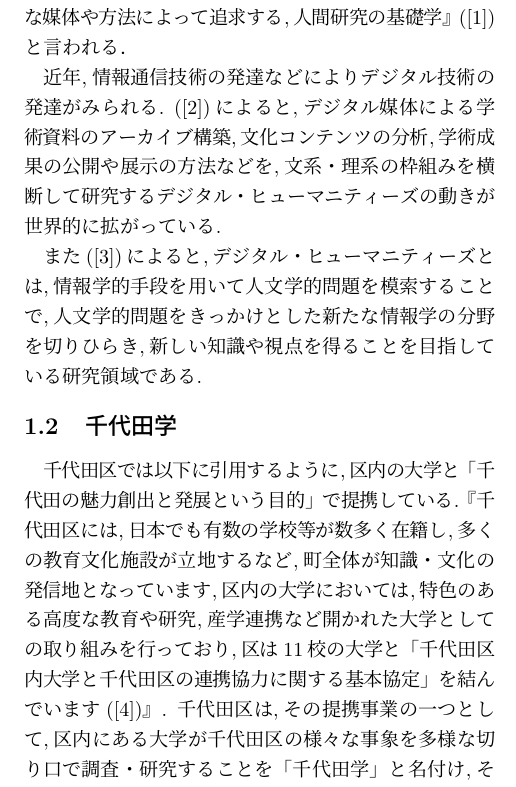
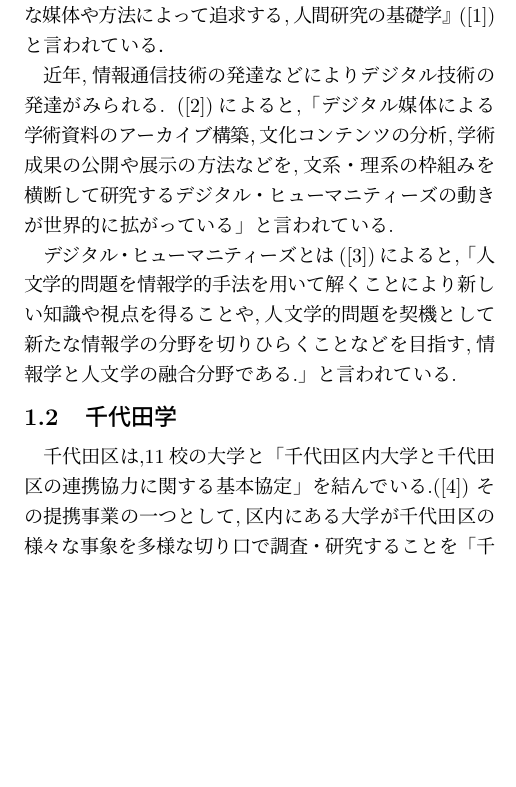
Before and after one commit to takadash/jadeTex, a LaTeX document (DB_test.tex): part of one column of page 1 of 7, cut so that both start at the same text, the shorter picture padded with empty space. Compiled offline with pLaTeX and dvipdfmx.

Commit message:
引用の修正~はじめにと千代田学~

```diff
--- a/DB_test.tex
+++ b/DB_test.tex
@@ -55,17 +55,19 @@
 
 \subsection{人文学とデジタル・ヒューマニティーズ}
 %%%人文科学とは%%%
-人文学は例えば,『「人間」とは何かということを様々な媒体や方法によって追求する,人間研究の基礎学』(\cite{huma})と言われる．\par
+人文学は例えば,『「人間」とは何かということを様々な媒体や方法によって追求する,人間研究の基礎学』(\cite{huma})と言われている．\par
 %%%デジタル%%%
 近年,情報通信技術の発達などによりデジタル技術の発達がみられる.
 %デジタル・ヒューマニティーズ
-(\cite{digihumu1})によると,デジタル媒体による学術資料のアーカイブ構築,文化コンテンツの分析,学術成果の公開や展示の方法などを,文系・理系の枠組みを横断して研究するデジタル・ヒューマニティーズの動きが世界的に拡がっている.\par
+(\cite{digihumu1})によると,「デジタル媒体による学術資料のアーカイブ構築,文化コンテンツの分析,学術成果の公開や展示の方法などを,文系・理系の枠組みを横断して研究するデジタル・ヒューマニティーズの動きが世界的に拡がっている」と言われている.\par
 
-また(\cite{digihumu2})によると,デジタル・ヒューマニティーズとは,情報学的手段を用いて人文学的問題を模索することで,人文学的問題をきっかけとした新たな情報学の分野を切りひらき,新しい知識や視点を得ることを目指している研究領域である.
+デジタル・ヒューマニティーズとは(\cite{digihumu2})によると,「人文学的問題を情報学的手法を用いて解くことにより新しい知識や視点を得ることや,人文学的問題を契機として新たな情報学の分野を切りひらくことなどを目指す,情報学と人文学の融合分野である.」と言われている.
 
 \subsection{千代田学}
-千代田区では以下に引用するように,区内の大学と「千代田の魅力創出と発展という目的」で提携している.『千代田区には,日本でも有数の学校等が数多く在籍し,多くの教育文化施設が立地するなど,町全体が知識・文化の発信地となっています,区内の大学においては,特色のある高度な教育や研究,産学連携など開かれた大学としての取り組みを行っており,区は11校の大学と「千代田区内大学と千代田区の連携協力に関する基本協定」を結んでいます(\cite{digi4})』.
-千代田区は,その提携事業の一つとして,区内にある大学が千代田区の様々な事象を多様な切り口で調査・研究することを「千代田学」と名付け,その定着と発展を目指し,必要となる経費の一部を区が補助する「千代田学」提案制度を平成16年度より行っている.令和元年度「千代田学」提案制度に,日本大学からは「千代田ヴァーチャル時空散歩アプリちよダッシュ!の充実と展開」が採択されている(\cite{digi5}).
+千代田区は,11校の大学と「千代田区内大学と千代田区の連携協力に関する基本協定」を結んでいる.(\cite{digi4})
+その提携事業の一つとして,区内にある大学が千代田区の様々な事象を多様な切り口で調査・研究することを「千代田学」と名付け,その定着と発展を目指し,必要となる経費の一部を区が補助する「千代田学」提案制度を平成16年度より行っている.(\cite{digi5})
+
+令和元年度「千代田学」提案制度に,日本大学からは「千代田ヴァーチャル時空散歩アプリちよダッシュ!の充実と展開」が採択されている.
 
 \subsection{千代田区と日本大学}
 千代田区は,1947年(昭和22年) 3月15日に麹町区と神田区が合併して誕生した.東京23区のほぼ中央に位置し,区の中央には皇居のある「千代田区千代田」があり,千代田区全体の約12\%が皇居の緑地となっている.また,1457年に築城された江戸城は「千代田城」とも呼ばれ,千代田区の名称の由来となっている(\cite{digi1}).\par
```
Also changed, not shown: DB_test.tex (2 more changed lines).
